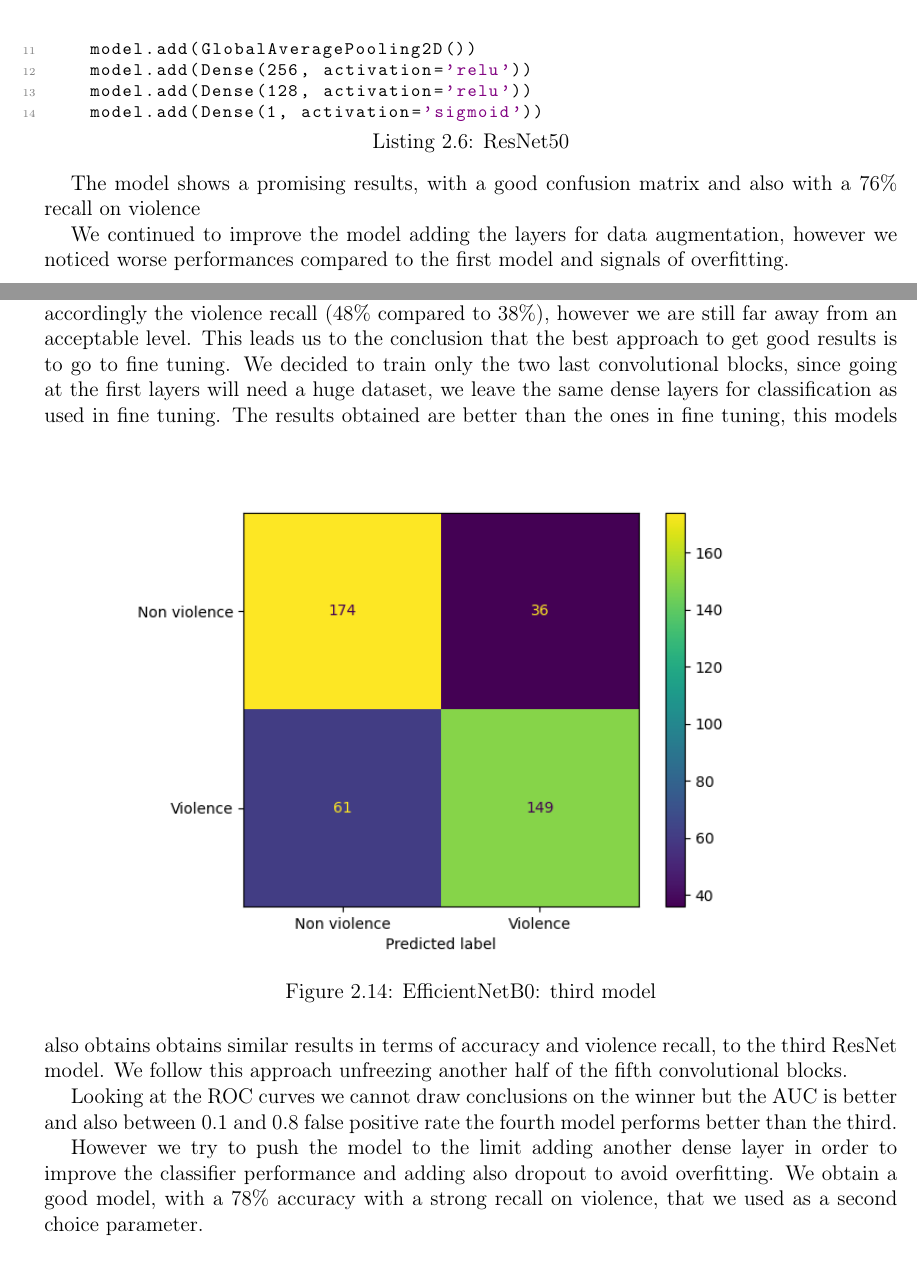
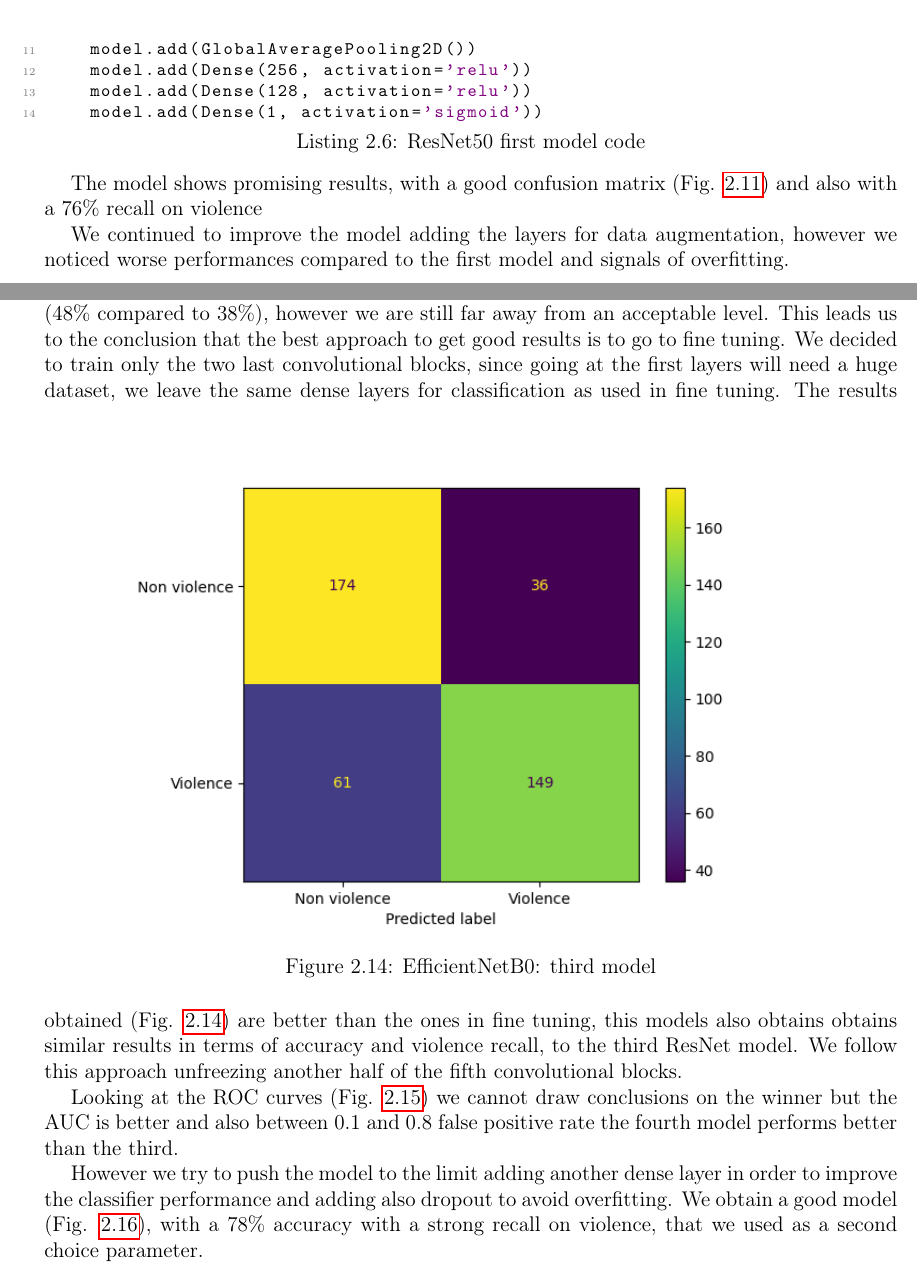
Before and after one commit to glmquint/ViolenceDetectionFromCCTV, a LaTeX document (documentation/Report.tex, which reads documentation/2DCNN.tex): two parts of pages 17 and 20 of 29, joined at a grey line, cut so that both start at the same text. Compiled offline with pdfLaTeX.

Commit message:
Add missing figure references

```diff
--- a/documentation/2DCNN.tex
+++ b/documentation/2DCNN.tex
@@ -237,7 +237,7 @@ ResNet50  won the ImageNet Large Scale Visual Recognition Challenge in 2015. It
 We used ResNet50 with the imagenet weights, and we choose to do
 \textit{fine tuning}. We started by adding our dense layers for classifications and we only train the last convolutional block.
 
-\begin{lstlisting}[language=python, caption={ResNet50}, label={lst:resnet50Code}]
+\begin{lstlisting}[language=python, caption={ResNet50 first model code}, label={lst:resnet50Code}]
     resnet = ResNet50(weights='imagenet', include_top=False, input_shape=input_shape)
     set_trainable = False
     for layer in resnet.layers:
@@ -254,7 +254,7 @@ We used ResNet50 with the imagenet weights, and we choose to do
     model.add(Dense(1, activation='sigmoid'))
 \end{lstlisting}
 
-The model shows a promising results, with a good confusion matrix and also with a 76\% recall on violence
+The model shows promising results, with a good confusion matrix (Fig. \ref{fig:ResNet2d1}) and also with a 76\% recall on violence
 
 \begin{figure}[]
     \centering
@@ -264,7 +264,7 @@ The model shows a promising results, with a good confusion matrix and also with
 \end{figure}
 
 We continued to improve the model adding the layers for data augmentation, however we noticed worse performances compared to the first model and signals of overfitting.
-\begin{lstlisting}[language=python, caption={ResNet50 Second Test}, label={lst:resnet50CodeSecondTest}]
+\begin{lstlisting}[language=python, caption={ResNet50 Second model code}, label={lst:resnet50CodeSecondTest}]
     resnet = ResNet50(weights='imagenet', include_top=False, input_shape=input_shape)
     set_trainable = False
     for layer in resnet.layers:
@@ -386,7 +386,7 @@ We decided to train only the two last convolutional blocks, since going at the f
     \caption{EfficientNetB0: third model}
     \label{fig:EfficientNetB0_15}
 \end{figure}
-The results obtained are better than the ones in fine tuning, this models also obtains obtains similar results in terms of accuracy and violence recall, to the third ResNet model.
+The results obtained (Fig. \ref{fig:EfficientNetB0_15}) are better than the ones in fine tuning, this models also obtains obtains similar results in terms of accuracy and violence recall, to the third ResNet model.
 We follow this approach unfreezing another half of the fifth convolutional blocks.
 
 \begin{figure}[h!]
@@ -396,10 +396,10 @@ We follow this approach unfreezing another half of the fifth convolutional block
     \label{fig:EfficientNetB0_ROC}
 \end{figure}
 
-Looking at the ROC curves we cannot draw conclusions on the winner but the AUC is better and also between 0.1 and 0.8 false positive rate the fourth model performs better than the third.
+Looking at the ROC curves (Fig. \ref{fig:EfficientNetB0_ROC}) we cannot draw conclusions on the winner but the AUC is better and also between 0.1 and 0.8 false positive rate the fourth model performs better than the third.
 
 However we try to push the model to the limit adding another dense layer in order to improve the classifier performance and adding also dropout to avoid overfitting.
-We obtain a good model, with a 78\% accuracy with a strong recall on violence, that we used as a second choice parameter.
+We obtain a good model (Fig. \ref{fig:EfficientNetB0_24}), with a 78\% accuracy with a strong recall on violence, that we used as a second choice parameter.
 \begin{figure}[h!]
     \centering
     \includegraphics[width=0.8\textwidth]{images/731a-EfficientNetB0_24-b2b1-conf_matrix.png}
```
Also changed, not shown: documentation/2DCNN.tex (8 more changed lines).
